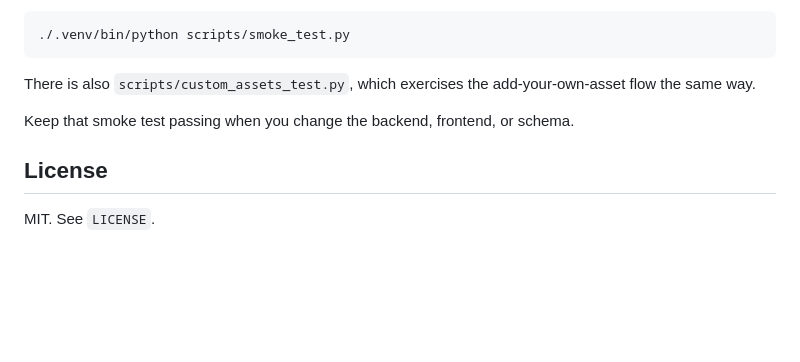
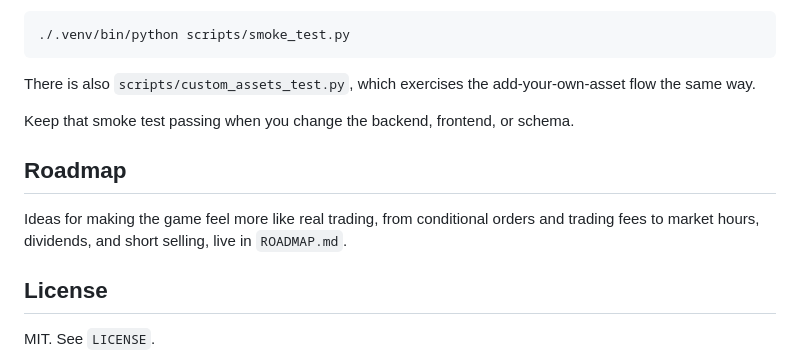
Before and after one commit to M1XZG/fakestreet, a Markdown page: README.md, the part around the change. GitHub-like rendering; blank space fills up the shorter version.

```diff
--- a/README.md
+++ b/README.md
@@ -101,6 +101,11 @@ There is also `scripts/custom_assets_test.py`, which exercises the add-your-own-
 
 Keep that smoke test passing when you change the backend, frontend, or schema.
 
+## Roadmap
+
+Ideas for making the game feel more like real trading, from conditional orders and
+trading fees to market hours, dividends, and short selling, live in `ROADMAP.md`.
+
 ## License
 
 MIT. See `LICENSE`.
```
Also changed, not shown: ROADMAP.md (added, +86 -0 lines).
